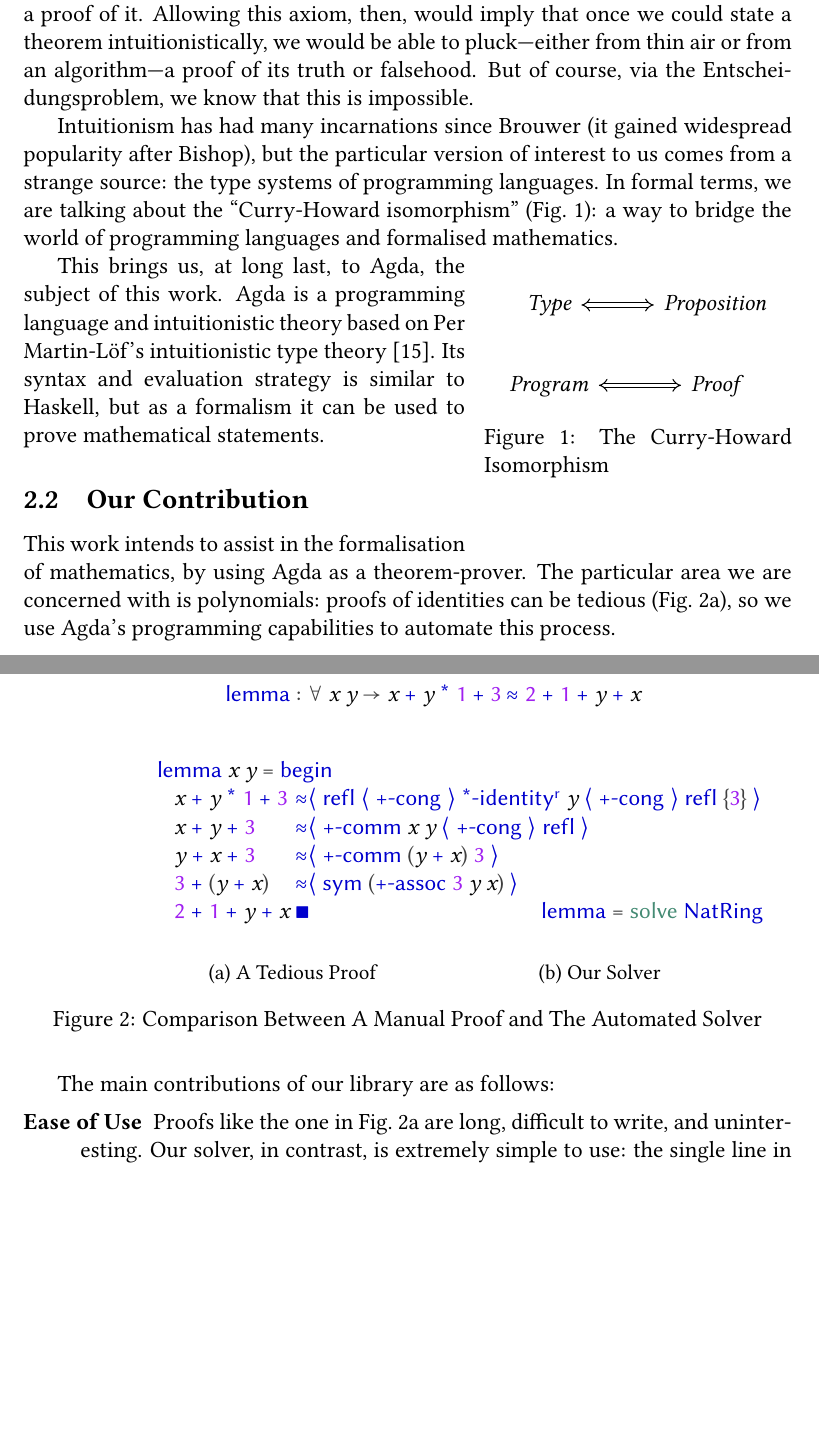
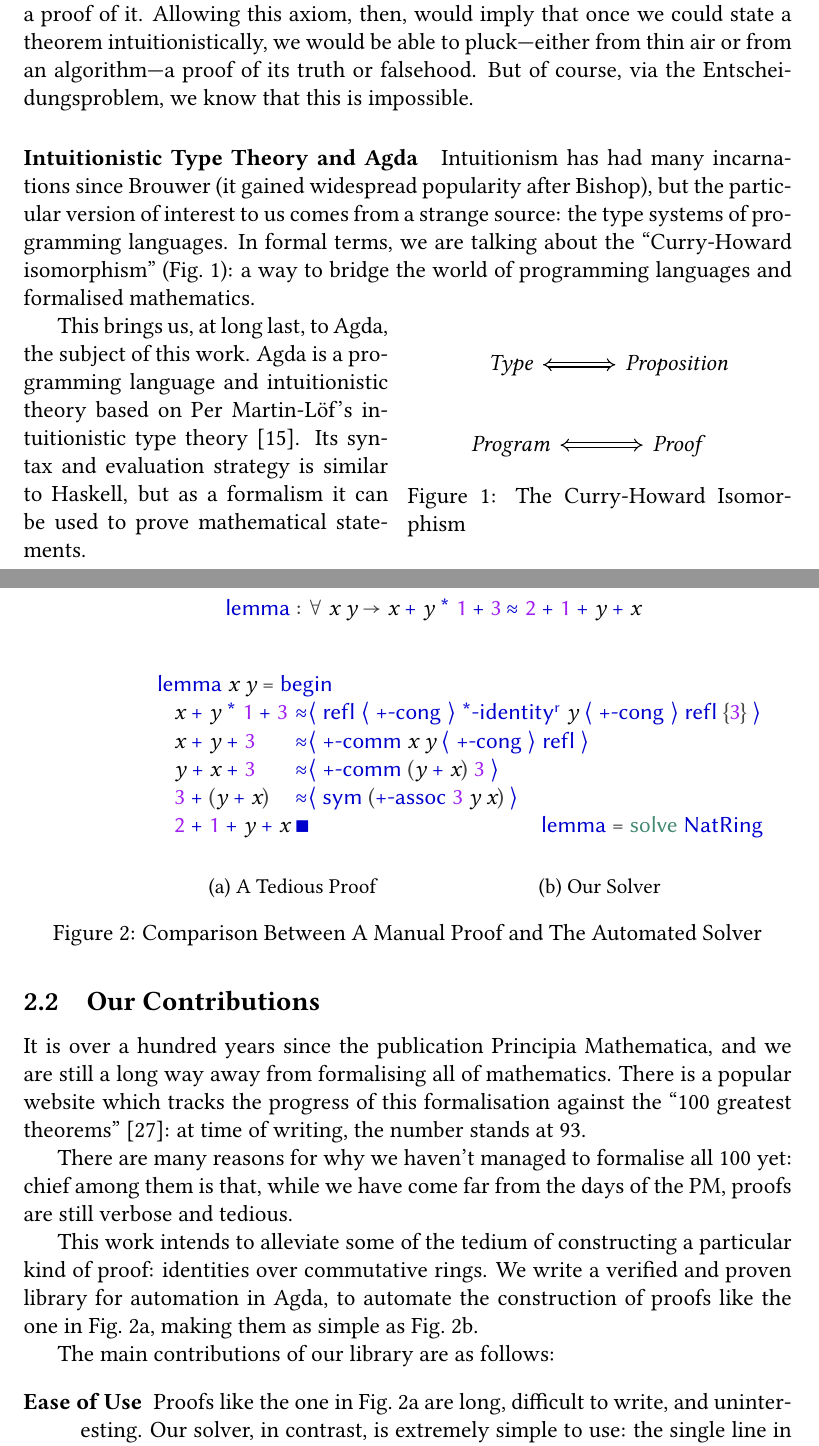
Before and after one commit to oisdk/agda-ring-solver-report, a LaTeX paper (report.tex): two parts of pages 7 and 8 of 28 before the commit and two parts of pages 7 and 8 of 30 after it, joined at a grey line, cut so that both start at the same text, the shorter picture padded with empty space. Compiled offline with pdfLaTeX.

Commit message:
finished layout etc

```diff
--- a/report.tex
+++ b/report.tex
@@ -221,6 +223,7 @@ intuitionistically, we would be able to pluck---either from thin air or from an
 algorithm---a proof of its truth or falsehood.
 But of course, via the Entscheidungsproblem, we know that this is impossible.
 
+\paragraph{Intuitionistic Type Theory and Agda}
 Intuitionism has had many incarnations since Brouwer (it gained widespread
 popularity after Bishop), but the particular version of interest to us comes
 from a strange source: the type systems of programming languages.
@@ -228,7 +231,7 @@ In formal terms, we are talking about the ``Curry-Howard isomorphism''
 (Fig.~\ref{CH}): a way to bridge the world of programming languages and
 formalised mathematics.
 
-\begin{wrapfigure}{r}{0.4\textwidth}
+\begin{wrapfigure}{r}{0.5\textwidth}
   \centering
   \begin{tikzcd}
     \textit{Type}    \ar[r, Leftrightarrow] & \textit{Proposition}  \\
@@ -243,12 +246,22 @@ Martin-Löf's intuitionistic type theory \cite{martin-lof_intuitionistic_1980}.
 Its syntax and evaluation strategy is similar to Haskell, but as a formalism it
 can be used to prove mathematical statements.
 
-\subsection{Our Contribution}
-This work intends to assist in the formalisation of mathematics, by using Agda
-as a theorem-prover.
-The particular area we are concerned with is polynomials: proofs of identities
-can be tedious (Fig.~\ref{ring-proof}), so we use Agda's programming capabilities to
-automate this process.
+\subsection{Our Contributions}
+It is over a hundred years since the publication Principia Mathematica, and we are still a
+long way away from formalising all of mathematics.
+There is a popular website which tracks the progress of this formalisation
+against the ``100 greatest theorems'' \cite{wiedijk_formalizing_2018}: at time
+of writing, the number stands at 93.
+
+There are many reasons for why we haven't managed to formalise all 100 yet:
+chief among them is that, while we have come far from the days of the PM, proofs
+are still verbose and tedious.
+
+This work intends to alleviate some of the tedium of constructing a particular
+kind of proof: identities over commutative rings.
+We write a verified and proven library for automation in Agda, to automate the
+construction of proofs like the one in Fig.~\ref{ring-proof}, making them as
+simple as Fig.~\ref{the-solver}.
 
 \begin{figure*}
   \centering
```
Also changed, not shown: report.pdf, report.tex (27 more changed lines), 1 other file.
